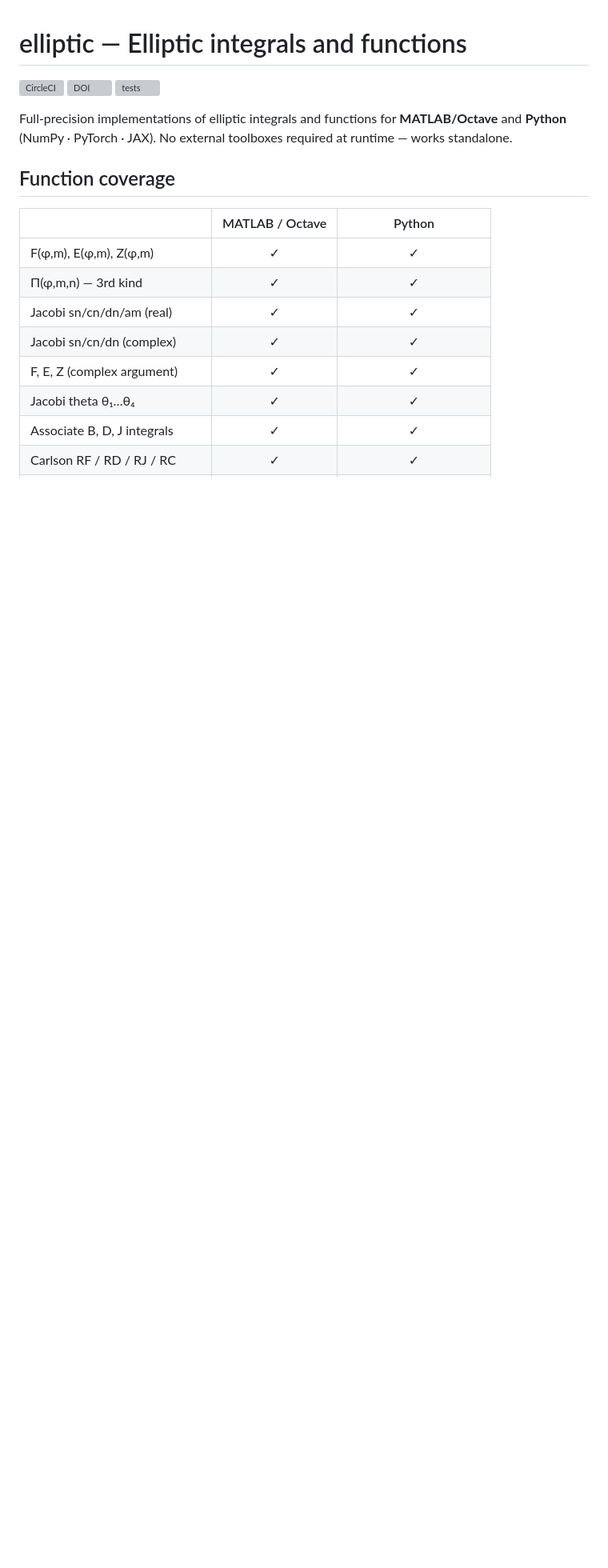
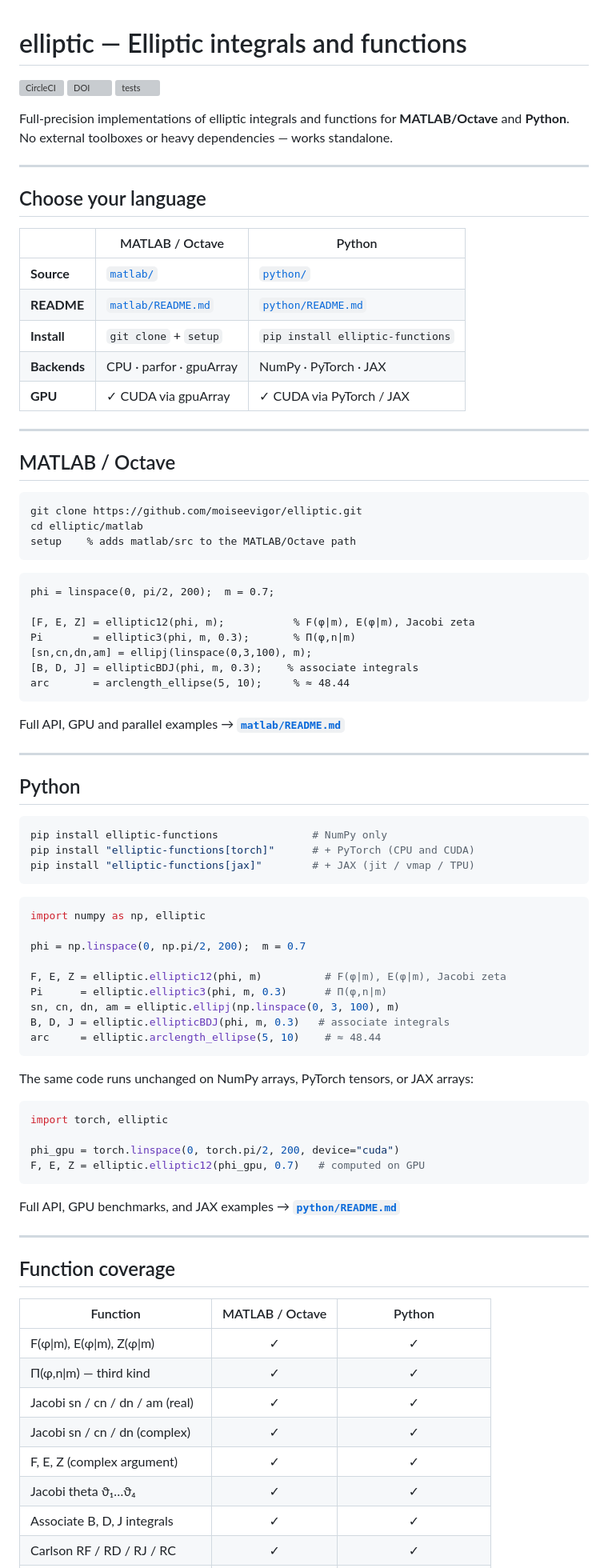
Before and after one commit to moiseevigor/elliptic, a Markdown page: README.md, the part around one of its changes. Shown at 80% size. Drawn GitHub-style; blank space fills up the shorter version; grey boxes are pictures that could not be loaded.

````diff
--- a/README.md
+++ b/README.md
@@ -3,19 +3,88 @@
 
 [![CircleCI](https://dl.circleci.com/status-badge/img/gh/moiseevigor/elliptic/tree/master.svg?style=svg)](https://dl.circleci.com/status-badge/redirect/gh/moiseevigor/elliptic/tree/master) [![DOI](https://zenodo.org/badge/5762/moiseevigor/elliptic.svg)](https://zenodo.org/badge/latestdoi/5762/moiseevigor/elliptic) [![tests](https://github.com/moiseevigor/elliptic/actions/workflows/python.yml/badge.svg)](https://github.com/moiseevigor/elliptic/actions/workflows/python.yml)
 
-Full-precision implementations of elliptic integrals and functions for **MATLAB/Octave** and **Python** (NumPy · PyTorch · JAX).
-No external toolboxes required at runtime — works standalone.
+Full-precision implementations of elliptic integrals and functions for **MATLAB/Octave** and **Python**.
+No external toolboxes or heavy dependencies — works standalone.
+
+---
+
+## Choose your language
+
+| | MATLAB / Octave | Python |
+|---|---|---|
+| **Source** | [`matlab/`](matlab/) | [`python/`](python/) |
+| **README** | [`matlab/README.md`](matlab/README.md) | [`python/README.md`](python/README.md) |
+| **Install** | `git clone` + `setup` | `pip install elliptic-functions` |
+| **Backends** | CPU · parfor · gpuArray | NumPy · PyTorch · JAX |
+| **GPU** | ✓ CUDA via gpuArray | ✓ CUDA via PyTorch / JAX |
+
+---
+
+## MATLAB / Octave
+
+```matlab
+git clone https://github.com/moiseevigor/elliptic.git
+cd elliptic/matlab
+setup    % adds matlab/src to the MATLAB/Octave path
+```
+
+```matlab
+phi = linspace(0, pi/2, 200);  m = 0.7;
+
+[F, E, Z] = elliptic12(phi, m);           % F(φ|m), E(φ|m), Jacobi zeta
+Pi        = elliptic3(phi, m, 0.3);       % Π(φ,n|m)
+[sn,cn,dn,am] = ellipj(linspace(0,3,100), m);
+[B, D, J] = ellipticBDJ(phi, m, 0.3);    % associate integrals
+arc       = arclength_ellipse(5, 10);     % ≈ 48.44
+```
+
+Full API, GPU and parallel examples → **[`matlab/README.md`](matlab/README.md)**
+
+---
+
+## Python
+
+```bash
+pip install elliptic-functions               # NumPy only
+pip install "elliptic-functions[torch]"      # + PyTorch (CPU and CUDA)
+pip install "elliptic-functions[jax]"        # + JAX (jit / vmap / TPU)
+```
+
+```python
+import numpy as np, elliptic
+
+phi = np.linspace(0, np.pi/2, 200);  m = 0.7
+
+F, E, Z = elliptic.elliptic12(phi, m)          # F(φ|m), E(φ|m), Jacobi zeta
+Pi      = elliptic.elliptic3(phi, m, 0.3)      # Π(φ,n|m)
+sn, cn, dn, am = elliptic.ellipj(np.linspace(0, 3, 100), m)
+B, D, J = elliptic.ellipticBDJ(phi, m, 0.3)   # associate integrals
+arc     = elliptic.arclength_ellipse(5, 10)    # ≈ 48.44
+```
+
+The same code runs unchanged on NumPy arrays, PyTorch tensors, or JAX arrays:
+
+```python
+import torch, elliptic
+
+phi_gpu = torch.linspace(0, torch.pi/2, 200, device="cuda")
+F, E, Z = elliptic.elliptic12(phi_gpu, 0.7)   # computed on GPU
+```
+
+Full API, GPU benchmarks, and JAX examples → **[`python/README.md`](python/README.md)**
+
+---
 
 ## Function coverage
 
-| | MATLAB / Octave | Python |
+| Function | MATLAB / Octave | Python |
 |---|:---:|:---:|
-| F(φ,m), E(φ,m), Z(φ,m) | ✓ | ✓ |
-| Π(φ,m,n) — 3rd kind | ✓ | ✓ |
-| Jacobi sn/cn/dn/am (real) | ✓ | ✓ |
-| Jacobi sn/cn/dn (complex) | ✓ | ✓ |
+| F(φ\|m), E(φ\|m), Z(φ\|m) | ✓ | ✓ |
+| Π(φ,n\|m) — third kind | ✓ | ✓ |
+| Jacobi sn / cn / dn / am (real) | ✓ | ✓ |
+| Jacobi sn / cn / dn (complex) | ✓ | ✓ |
 | F, E, Z (complex argument) | ✓ | ✓ |
-| Jacobi theta θ₁…θ₄ | ✓ | ✓ |
+| Jacobi theta ϑ₁…ϑ₄ | ✓ | ✓ |
 | Associate B, D, J integrals | ✓ | ✓ |
 | Carlson RF / RD / RJ / RC | ✓ | ✓ |
 | Bulirsch cel / cel1 / cel2 / cel3 | ✓ | ✓ |
````
Also changed, not shown: other parts of README.md (+50 -123 lines), python/README.md (+4 -4 lines).
